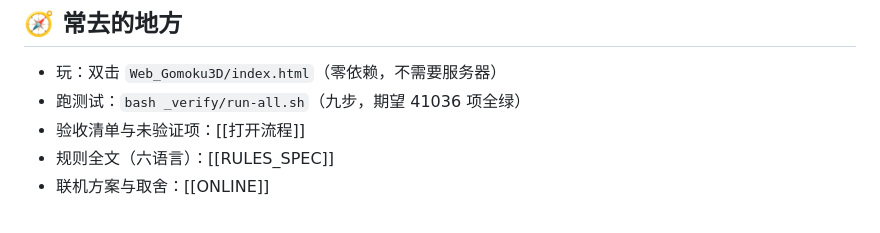
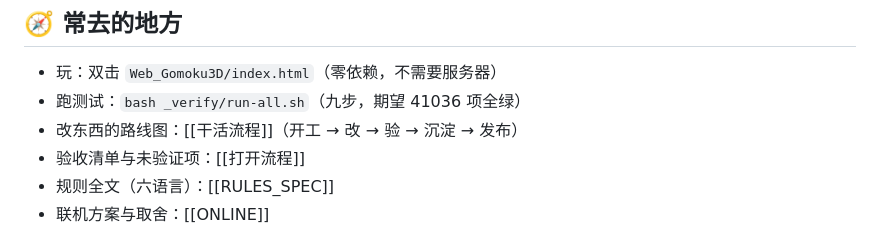
Before and after one commit to AWua-Dcm/gomoku-3d-4d, a Markdown page: 知识库/首页.md, the part around the change. Rendered like a GitHub page.

```diff
--- a/知识库/首页.md
+++ b/知识库/首页.md
@@ -72,6 +72,7 @@
 
 - 玩：双击 `Web_Gomoku3D/index.html`（零依赖，不需要服务器）
 - 跑测试：`bash _verify/run-all.sh`（九步，期望 41036 项全绿）
+- 改东西的路线图：[[干活流程]]（开工 → 改 → 验 → 沉淀 → 发布）
 - 验收清单与未验证项：[[打开流程]]
 - 规则全文（六语言）：[[RULES_SPEC]]
 - 联机方案与取舍：[[ONLINE]]
```
Also changed, not shown: 知识库/干活流程.md (added, +36 -0 lines).
